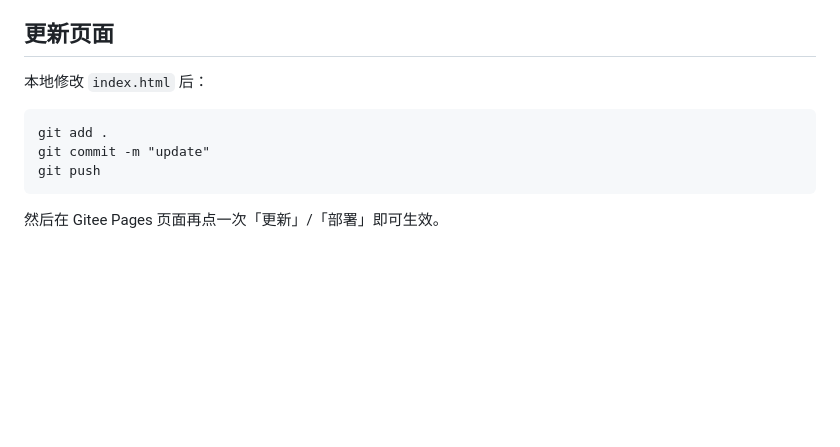
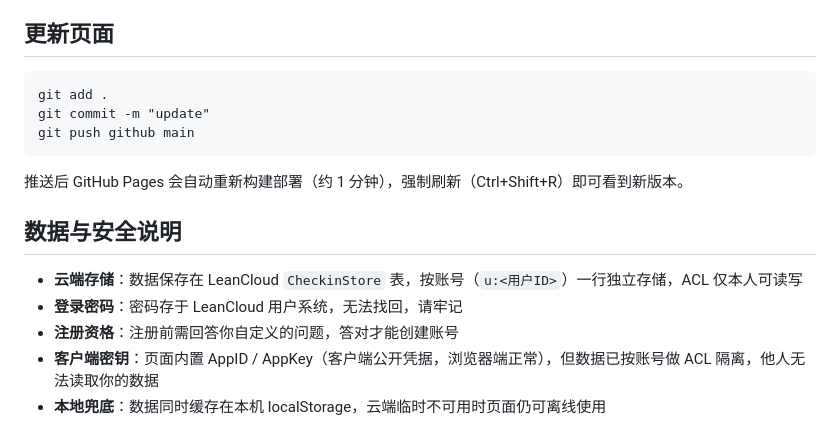
Before and after one commit to jinjiao-king/monthly-checkin-web, a Markdown page: README.md, the part around one of its changes. Rendered like a GitHub page; blank space fills up the shorter version.

````diff
--- a/README.md
+++ b/README.md
@@ -78,11 +52,17 @@ Gitee Pages 需要实名认证后才能使用（免费版需申请开通，通
 ## 更新页面
-
-本地修改 `index.html` 后：
 
 ```
 git add .
 git commit -m "update"
-git push
+git push github main
 ```
 
-然后在 Gitee Pages 页面再点一次「更新」/「部署」即可生效。
+推送后 GitHub Pages 会自动重新构建部署（约 1 分钟），强制刷新（Ctrl+Shift+R）即可看到新版本。
+
+## 数据与安全说明
+
+- **云端存储**：数据保存在 LeanCloud `CheckinStore` 表，按账号（`u:<用户ID>`）一行独立存储，ACL 仅本人可读写
+- **登录密码**：密码存于 LeanCloud 用户系统，无法找回，请牢记
+- **注册资格**：注册前需回答你自定义的问题，答对才能创建账号
+- **客户端密钥**：页面内置 AppID / AppKey（客户端公开凭据，浏览器端正常），但数据已按账号做 ACL 隔离，他人无法读取你的数据
+- **本地兜底**：数据同时缓存在本机 localStorage，云端临时不可用时页面仍可离线使用
````
Also changed, not shown: other parts of README.md (+21 -47 lines).
